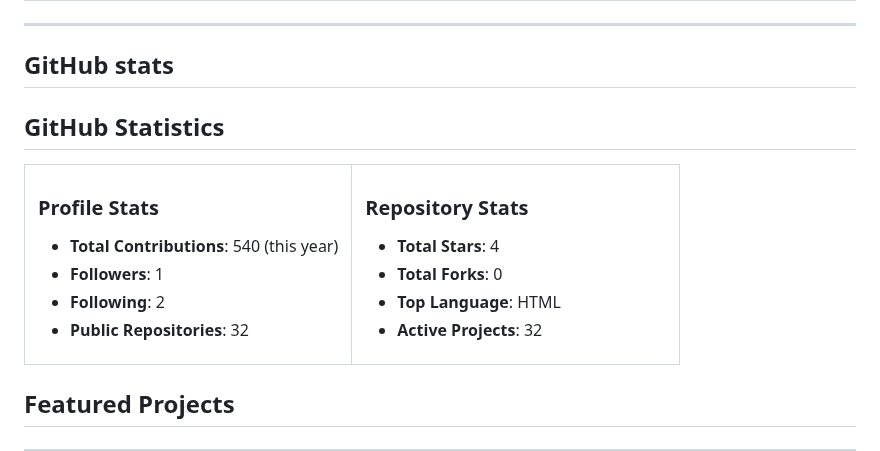
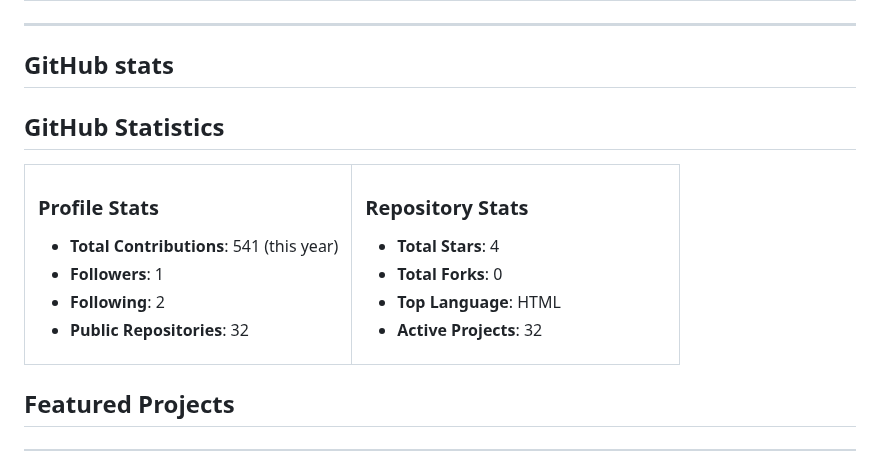
Before and after one commit to SulagnaSasmal/SulagnaSasmal, a Markdown page: README.md, the part around one of its changes. Rendered like a GitHub page.

```diff
--- a/README.md
+++ b/README.md
@@ -123,6 +123,7 @@
 
 
 
+
 <!-- GITHUB_STATS_START -->
 
 ## GitHub Statistics
@@ -132,7 +133,7 @@
 <td width="50%">
 
 ### Profile Stats
-- **Total Contributions**: 540 (this year)
+- **Total Contributions**: 541 (this year)
 - **Followers**: 1
 - **Following**: 2
 - **Public Repositories**: 32
@@ -151,6 +152,8 @@
 </table>
 
 <!-- GITHUB_STATS_END -->
+
+
 
 
 
```
Also changed, not shown: other parts of README.md (+6 -1 lines).
